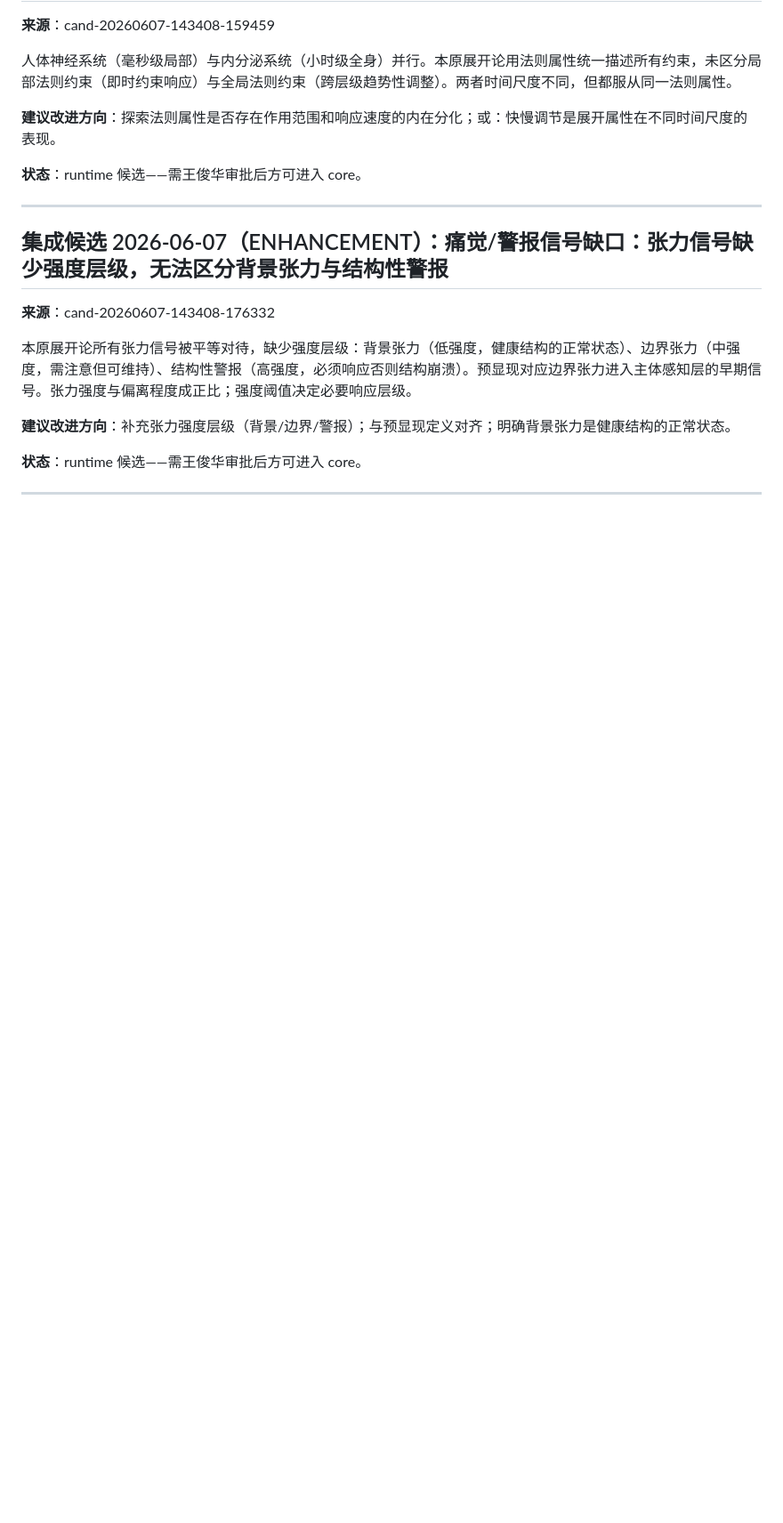
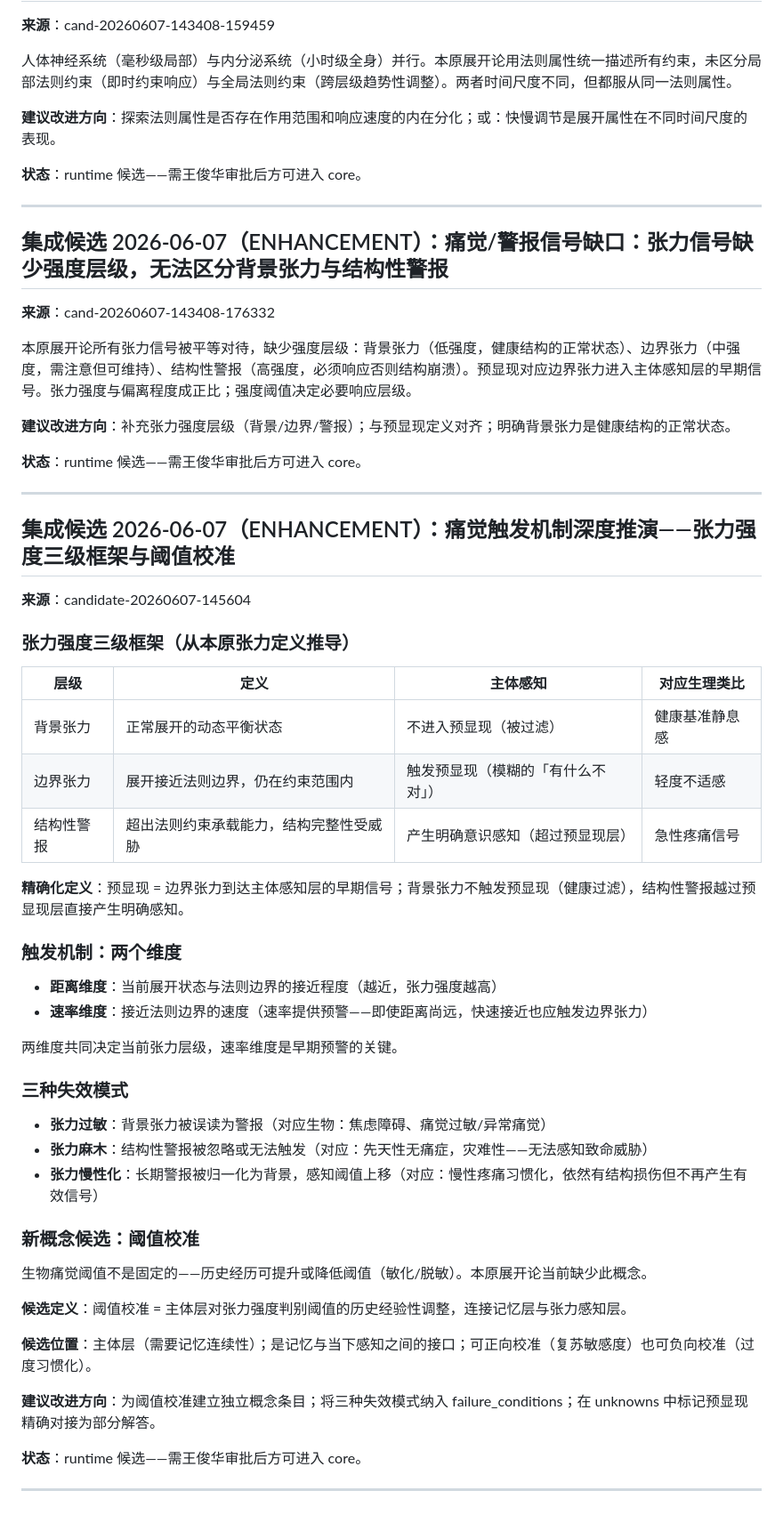
Before and after one commit to johne4013/benyuan-unfolding-theory, a Markdown page: runtime/concepts_v2_draft.md, the part around the change. Shown at 89% size. GitHub-like rendering; blank space fills up the shorter version.

```diff
--- a/runtime/concepts_v2_draft.md
+++ b/runtime/concepts_v2_draft.md
@@ -1664,3 +1664,43 @@ C方案循环依赖的化解方向：将「未分化统一」理解为分析性
 **状态**：runtime 候选——需王俊华审批后方可进入 core。
 
 ---
+
+## 集成候选 2026-06-07（ENHANCEMENT）：痛觉触发机制深度推演——张力强度三级框架与阈值校准
+**来源**：candidate-20260607-145604
+
+### 张力强度三级框架（从本原张力定义推导）
+
+| 层级 | 定义 | 主体感知 | 对应生理类比 |
+|------|------|---------|------------|
+| 背景张力 | 正常展开的动态平衡状态 | 不进入预显现（被过滤） | 健康基准静息感 |
+| 边界张力 | 展开接近法则边界，仍在约束范围内 | 触发预显现（模糊的「有什么不对」） | 轻度不适感 |
+| 结构性警报 | 超出法则约束承载能力，结构完整性受威胁 | 产生明确意识感知（超过预显现层） | 急性疼痛信号 |
+
+**精确化定义**：预显现 = 边界张力到达主体感知层的早期信号；背景张力不触发预显现（健康过滤），结构性警报越过预显现层直接产生明确感知。
+
+### 触发机制：两个维度
+
+- **距离维度**：当前展开状态与法则边界的接近程度（越近，张力强度越高）
+- **速率维度**：接近法则边界的速度（速率提供预警——即使距离尚远，快速接近也应触发边界张力）
+
+两维度共同决定当前张力层级，速率维度是早期预警的关键。
+
+### 三种失效模式
+
+- **张力过敏**：背景张力被误读为警报（对应生物：焦虑障碍、痛觉过敏/异常痛觉）
+- **张力麻木**：结构性警报被忽略或无法触发（对应：先天性无痛症，灾难性——无法感知致命威胁）
+- **张力慢性化**：长期警报被归一化为背景，感知阈值上移（对应：慢性疼痛习惯化，依然有结构损伤但不再产生有效信号）
+
+### 新概念候选：阈值校准
+
+生物痛觉阈值不是固定的——历史经历可提升或降低阈值（敏化/脱敏）。本原展开论当前缺少此概念。
+
+**候选定义**：阈值校准 = 主体层对张力强度判别阈值的历史经验性调整，连接记忆层与张力感知层。
+
+**候选位置**：主体层（需要记忆连续性）；是记忆与当下感知之间的接口；可正向校准（复苏敏感度）也可负向校准（过度习惯化）。
+
+**建议改进方向**：为阈值校准建立独立概念条目；将三种失效模式纳入 failure_conditions；在 unknowns 中标记预显现精确对接为部分解答。
+
+**状态**：runtime 候选——需王俊华审批后方可进入 core。
+
+---
```
Also changed, not shown: runtime/failure_conditions_draft.md (+45 -0 lines), runtime/unknowns_v2_draft.md (+5 -1 lines).
